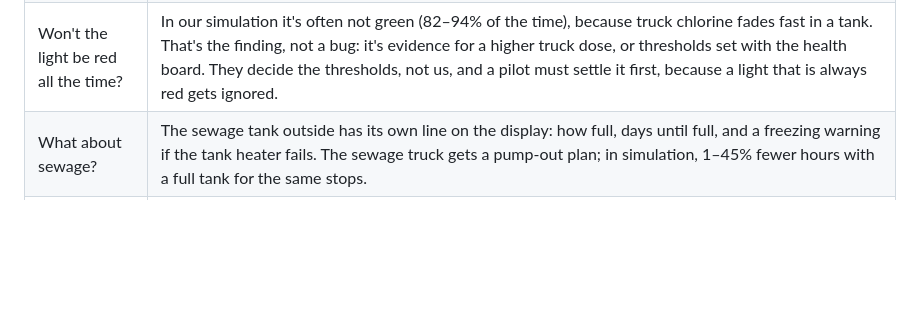
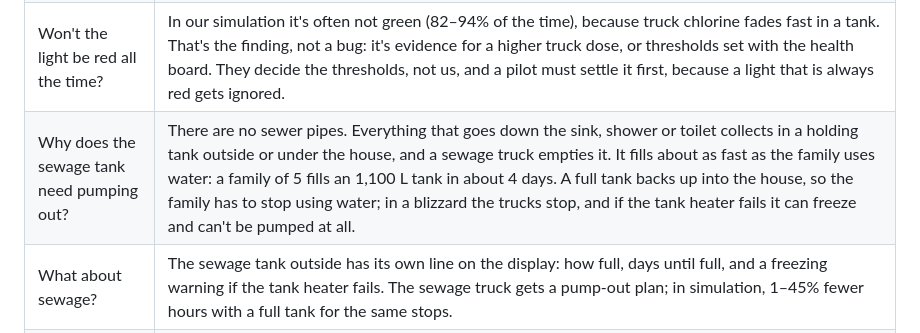
Before and after one commit to Practicinginhell/tank_light, a Markdown page: PITCH.md, the part around the change. GitHub-like rendering; blank space fills up the shorter version.

Commit message:
Pitch Q&A: why the sewage tank needs pumping out
Co-Authored-By: Claude Opus 5.5 <noreply@anthropic.com>

```diff
--- a/PITCH.md
+++ b/PITCH.md
@@ -86,6 +86,7 @@ Say "here's the same run from the device logic" and show the terminal output of
 | How do you measure chlorine cheaply? | An ORP and pH probe, calibrated against a DPD test kit (the one water operators already use). For a real pilot, a reagent-free amperometric sensor that works in still water. |
 | Does it detect E. coli? | No, and we say so. Pair it with a monthly field test that needs no electricity (Aquagenx CBT). TankLight covers the gap between those tests. |
 | Won't the light be red all the time? | In our simulation it's often not green (82–94% of the time), because truck chlorine fades fast in a tank. That's the finding, not a bug: it's evidence for a higher truck dose, or thresholds set with the health board. They decide the thresholds, not us, and a pilot must settle it first, because a light that is always red gets ignored. |
+| Why does the sewage tank need pumping out? | There are no sewer pipes. Everything that goes down the sink, shower or toilet collects in a holding tank outside or under the house, and a sewage truck empties it. It fills about as fast as the family uses water: a family of 5 fills an 1,100 L tank in about 4 days. A full tank backs up into the house, so the family has to stop using water; in a blizzard the trucks stop, and if the tank heater fails it can freeze and can't be pumped at all. |
 | What about sewage? | The sewage tank outside has its own line on the display: how full, days until full, and a freezing warning if the tank heater fails. The sewage truck gets a pump-out plan; in simulation, 1–45% fewer hours with a full tank for the same stops. |
 | Where does it go in the house? | Two parts. The sensor unit sits at the indoor drinking-water tank: probes in the water line leaving the tank, a level sensor on top. The display goes on the wall beside the kitchen tap, at adult eye height, facing the room, connected by a short cable or low-power radio. The sewage sensor sits on the outdoor tank and shows as the second line on the display. Mains power with a battery for blizzard outages. We'd confirm the spot with families: wherever they actually get drinking water. |
 | What does it cost? | Prototype parts about $200–250 CAD; the target is under $100 at volume (an estimate). |
```
